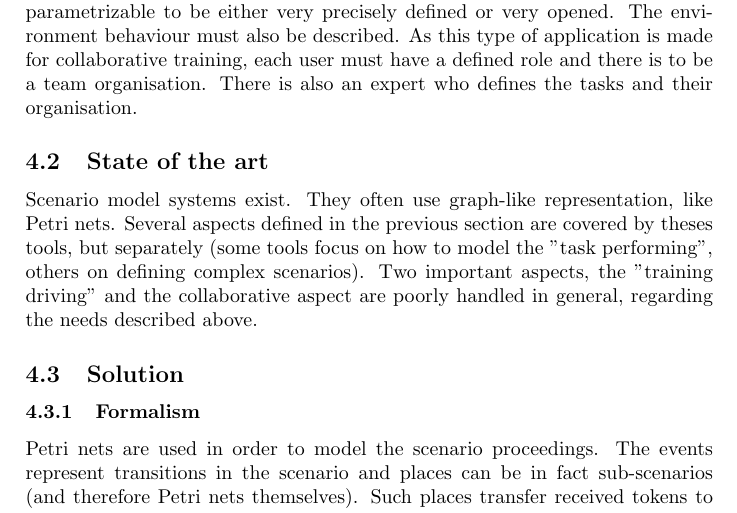
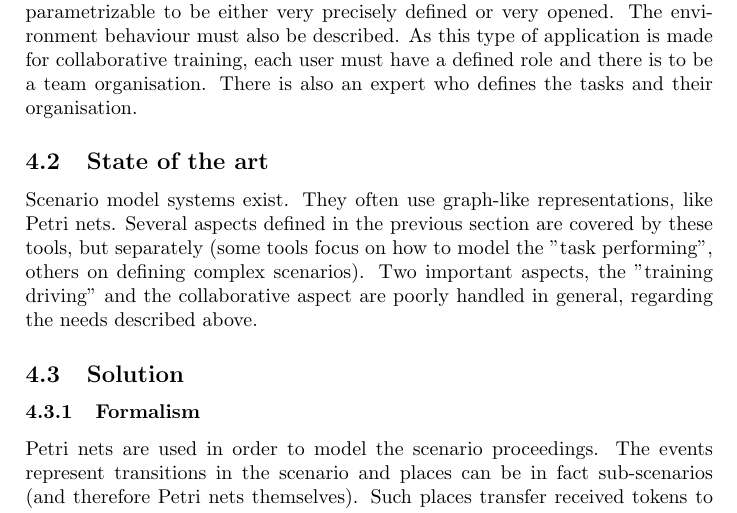
Before and after one commit to gwandalf/bibl, a LaTeX paper (abstract.tex): part of page 5 of 5, cut so that both start at the same text. Compiled offline with pdfLaTeX.

Commit message:
seven state of the art

```diff
--- a/abstract.tex
+++ b/abstract.tex
@@ -106,7 +106,7 @@ This paper presents a sensor effector model allowing to execute complex scenario
 
 \subsection{State of the art}
 
-Scenario model systems exist. They often use graph-like representation, like Petri nets. Several aspects defined in the previous section are covered by theses tools, but separately (some tools focus on how to model the "task performing", others on defining complex scenarios). Two important aspects, the "training driving" and the collaborative aspect are poorly handled in general, regarding the needs described above.
+Scenario model systems exist. They often use graph-like representations, like Petri nets. Several aspects defined in the previous section are covered by these tools, but separately (some tools focus on how to model the "task performing", others on defining complex scenarios). Two important aspects, the "training driving" and the collaborative aspect are poorly handled in general, regarding the needs described above.
 
 \subsection{Solution}
 
```
Also changed, not shown: 1 other file.
